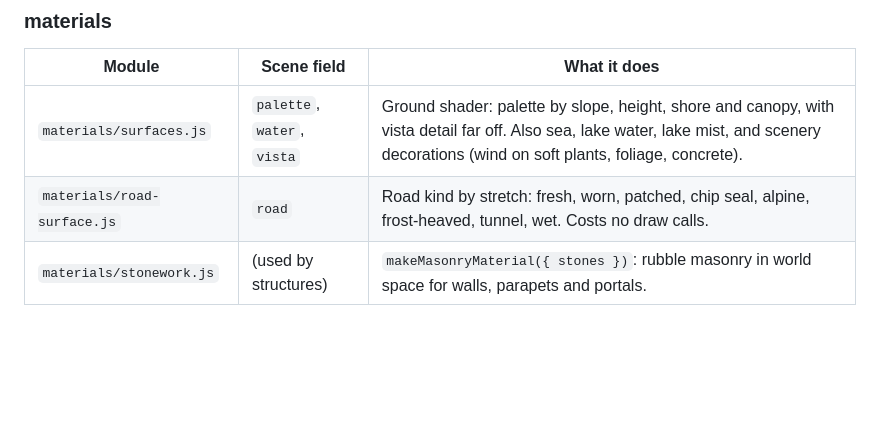
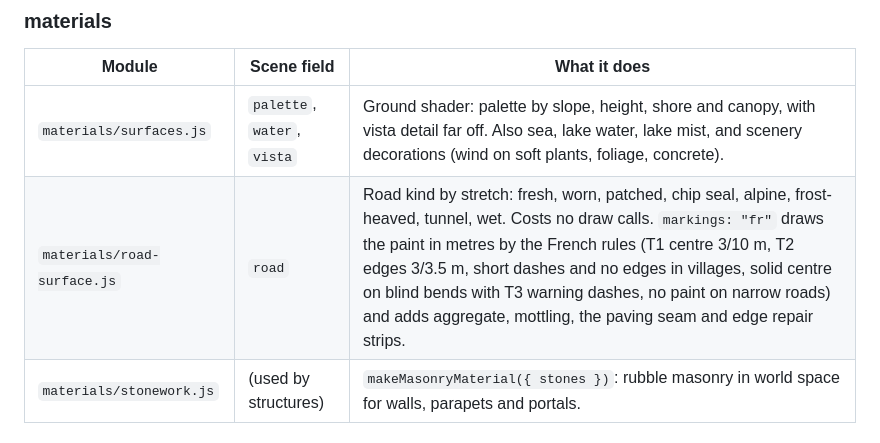
Before and after one commit to mattserrao/bikefree, a Markdown page: TOOLBOX.md, the part around the change. GitHub-like rendering; blank space fills up the shorter version.

```diff
--- a/TOOLBOX.md
+++ b/TOOLBOX.md
@@ -108,7 +108,7 @@ js/world/toolbox/
 | Module | Scene field | What it does |
 | --- | --- | --- |
 | `materials/surfaces.js` | `palette`, `water`, `vista` | Ground shader: palette by slope, height, shore and canopy, with vista detail far off. Also sea, lake water, lake mist, and scenery decorations (wind on soft plants, foliage, concrete). |
-| `materials/road-surface.js` | `road` | Road kind by stretch: fresh, worn, patched, chip seal, alpine, frost-heaved, tunnel, wet. Costs no draw calls. |
+| `materials/road-surface.js` | `road` | Road kind by stretch: fresh, worn, patched, chip seal, alpine, frost-heaved, tunnel, wet. Costs no draw calls. `markings: "fr"` draws the paint in metres by the French rules (T1 centre 3/10 m, T2 edges 3/3.5 m, short dashes and no edges in villages, solid centre on blind bends with T3 warning dashes, no paint on narrow roads) and adds aggregate, mottling, the paving seam and edge repair strips. |
 | `materials/stonework.js` | (used by structures) | `makeMasonryMaterial({ stones })`: rubble masonry in world space for walls, parapets and portals. |
 
 ### Packs: regional models (`"packs"`)
```
Also changed, not shown: docs/alpedhuez/REVIEW.md (+11 -0 lines), docs/alpedhuez/road-before-after.jpg (added), 5 other files.
